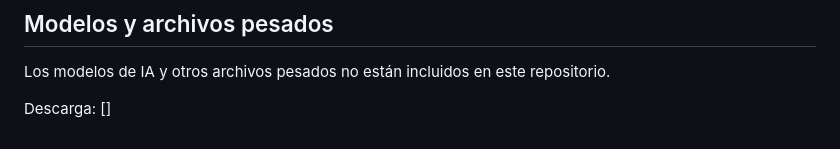
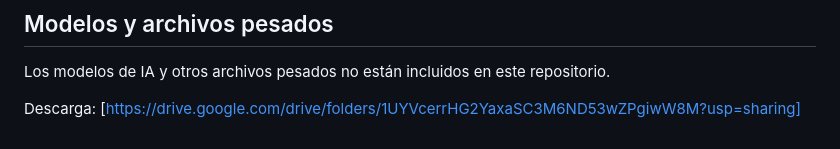
Before and after one commit to jean-pierre-valarezo/ProyectoRobertino, a Markdown page: README.md, the part around the change. GitHub-like rendering.

Commit message:
actualización de subida de archivos onnx

```diff
--- a/README.md
+++ b/README.md
@@ -230,4 +230,4 @@ Se logró una versión estable, optimizada y funcional (**v3.0**).
 Los modelos de IA y otros archivos pesados no están incluidos en este repositorio.
 
 Descarga:
-[]
+[https://drive.google.com/drive/folders/1UYVcerrHG2YaxaSC3M6ND53wZPgiwW8M?usp=sharing]
```
